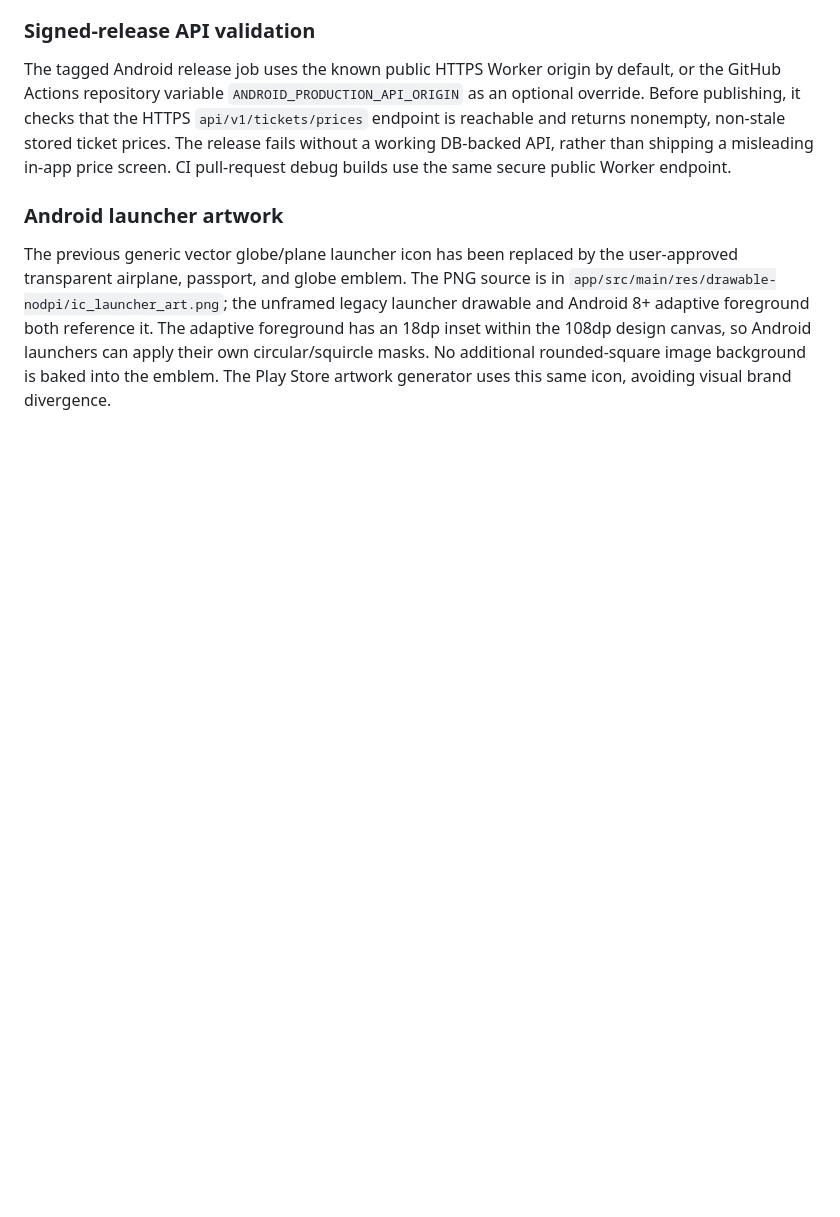
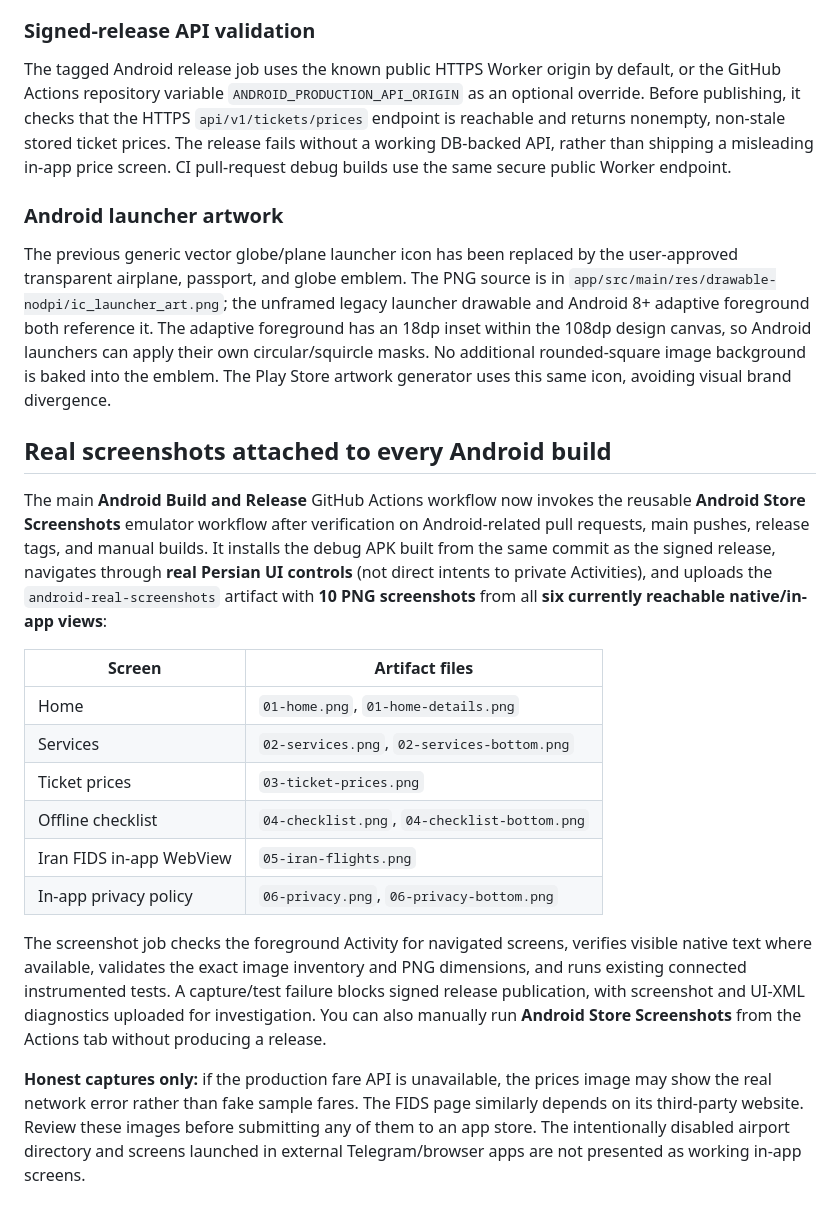
Before and after one commit to abolfazl260/flightiranbot24, a Markdown page: android/README.md, the part around the change. Drawn GitHub-style; blank space fills up the shorter version.

Commit message:
docs(android): document screenshot artifacts and all captured screens

```diff
--- a/android/README.md
+++ b/android/README.md
@@ -135,3 +135,37 @@ The adaptive foreground has an 18dp inset within the 108dp design canvas, so
 Android launchers can apply their own circular/squircle masks. No additional
 rounded-square image background is baked into the emblem. The Play Store
 artwork generator uses this same icon, avoiding visual brand divergence.
+
+
+## Real screenshots attached to every Android build
+
+The main **Android Build and Release** GitHub Actions workflow now invokes the
+reusable **Android Store Screenshots** emulator workflow after verification on
+Android-related pull requests, main pushes, release tags, and manual builds.
+It installs the debug APK built from the same commit as the signed release,
+navigates through **real Persian UI controls** (not direct intents to private
+Activities), and uploads the `android-real-screenshots` artifact with **10
+PNG screenshots** from all **six currently reachable native/in-app views**:
+
+| Screen | Artifact files |
+| --- | --- |
+| Home | `01-home.png`, `01-home-details.png` |
+| Services | `02-services.png`, `02-services-bottom.png` |
+| Ticket prices | `03-ticket-prices.png` |
+| Offline checklist | `04-checklist.png`, `04-checklist-bottom.png` |
+| Iran FIDS in-app WebView | `05-iran-flights.png` |
+| In-app privacy policy | `06-privacy.png`, `06-privacy-bottom.png` |
+
+The screenshot job checks the foreground Activity for navigated screens,
+verifies visible native text where available, validates the exact image
+inventory and PNG dimensions, and runs existing connected instrumented tests.
+A capture/test failure blocks signed release publication, with screenshot and
+UI-XML diagnostics uploaded for investigation. You can also manually run
+**Android Store Screenshots** from the Actions tab without producing a release.
+
+**Honest captures only:** if the production fare API is unavailable, the
+prices image may show the real network error rather than fake sample fares.
+The FIDS page similarly depends on its third-party website. Review these
+images before submitting any of them to an app store. The intentionally
+disabled airport directory and screens launched in external Telegram/browser
+apps are not presented as working in-app screens.
```
